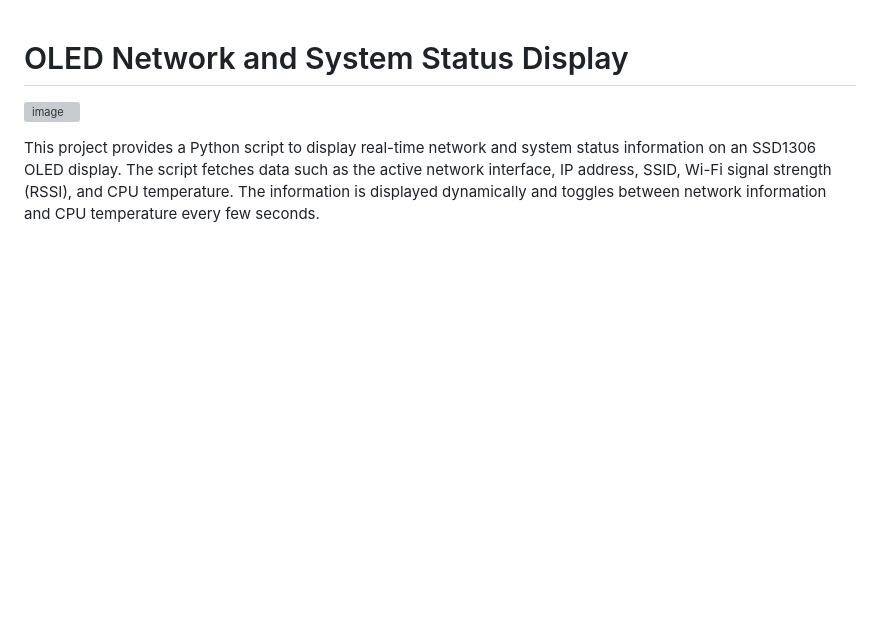
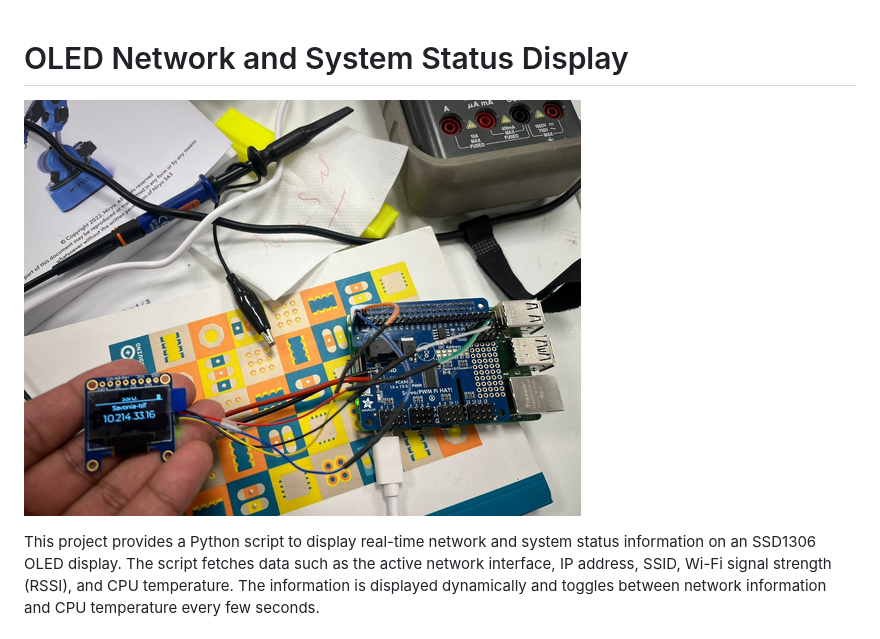
Before and after one commit to xx420/RPI-Excavator, a Markdown page: Oled/README.md, the part around the change. GitHub-like rendering; blank space fills up the shorter version; grey boxes are pictures that could not be loaded.

```diff
--- a/Oled/README.md
+++ b/Oled/README.md
@@ -1,6 +1,6 @@
 # OLED Network and System Status Display
 
-![image](/attachment/oled.png)
+![image](/Attachments/oled.png)
 
 This project provides a Python script to display real-time network and system status information on an SSD1306 OLED display. The script fetches data such as the active network interface, IP address, SSID, Wi-Fi signal strength (RSSI), and CPU temperature. The information is displayed dynamically and toggles between network information and CPU temperature every few seconds.
 
```
